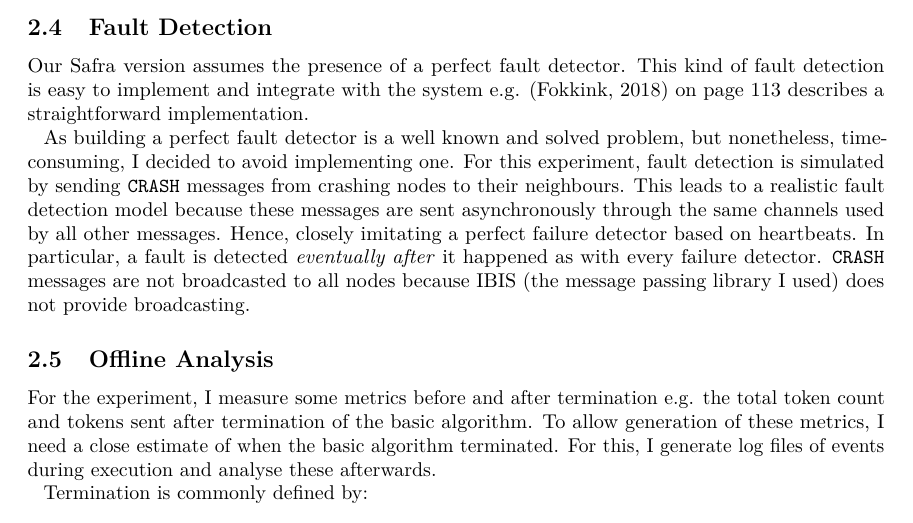
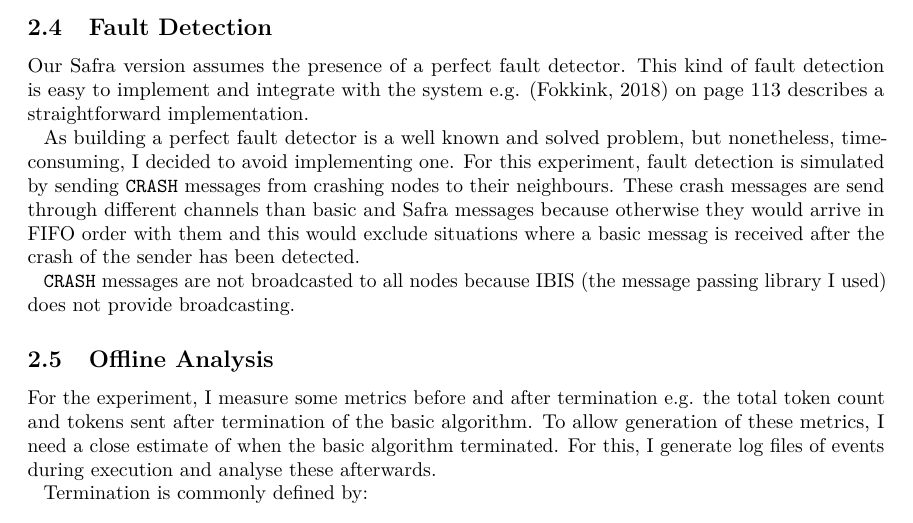
Before and after one commit to PerFuchs/safra-termination-detection-fault-tolerant, a LaTeX document (report/master.tex, which reads report/methods.tex): part of page 5 of 15, cut so that both start at the same text. Compiled offline with pdfLaTeX.

Commit message:
Updates fault detection to mirror the use of extra channels for fault messages

```diff
--- a/report/methods.tex
+++ b/report/methods.tex
@@ -100,9 +100,8 @@ This kind of fault detection is easy to implement and integrate with the system
 
 As building a perfect fault detector is a well known and solved problem, but nonetheless, time-consuming, I decided to avoid implementing one.
 For this experiment, fault detection is simulated by sending \co{CRASH} messages from crashing nodes to their neighbours.
-This leads to a realistic fault detection model because these messages are sent asynchronously through the same channels used by all other messages.
-Hence, closely imitating a perfect failure detector based on heartbeats.
-In particular, a fault is detected \textit{eventually after} it happened as with every failure detector.
+These crash messages are send through different channels than basic and Safra messages because otherwise they would arrive in FIFO order with them and this would exclude situations where a basic messag is received after the crash of the sender has been detected.
+
 \co{CRASH} messages are not broadcasted to all nodes because IBIS (the message passing library I used) does not provide broadcasting.
 
 \subsection{Offline Analysis}
```
